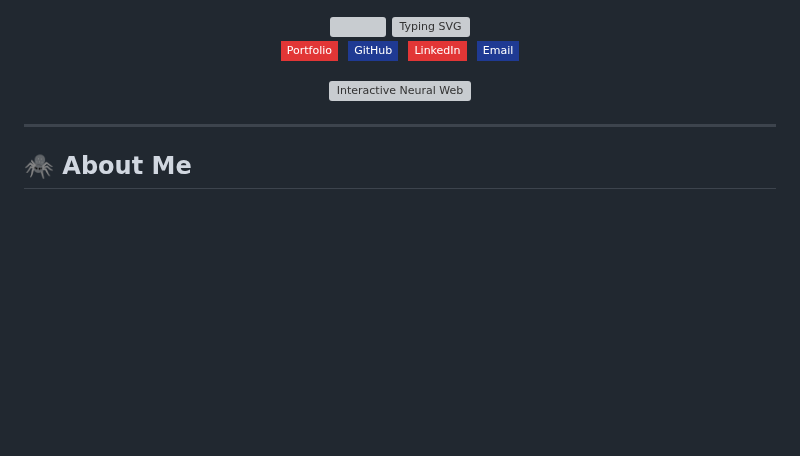
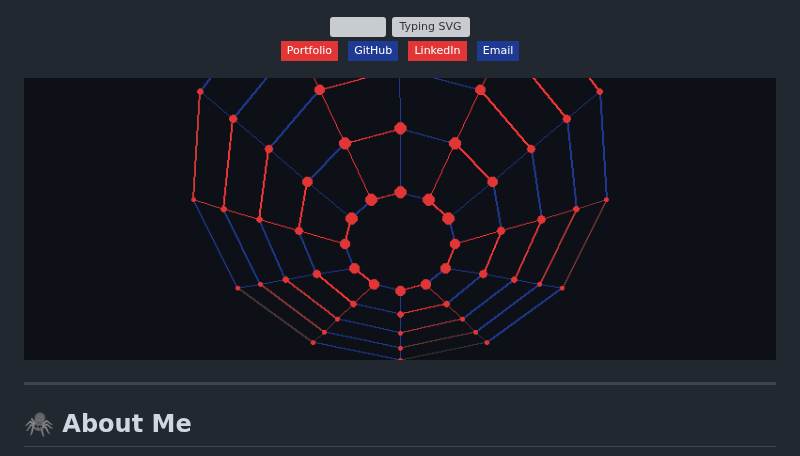
Before and after one commit to Aryanshettar007/Aryanshettar007, a Markdown page: README.md, the part around the change. Drawn GitHub-style; pictures changed too: assets/dynamic-web.gif (added); badges without logos; blank space fills up the shorter version; grey boxes are pictures that could not be loaded.

Commit message:
Added massive 3D animated Spider Web GIF

```diff
--- a/README.md
+++ b/README.md
@@ -19,7 +19,7 @@
 </div>
 
 <div align="center">
-  <img src="./assets/spider-web.svg" width="100%" alt="Interactive Neural Web"/>
+  <img src="./assets/dynamic-web.gif" width="100%" alt="3D Rotating Spider Web"/>
 </div>
 
 ---
```
